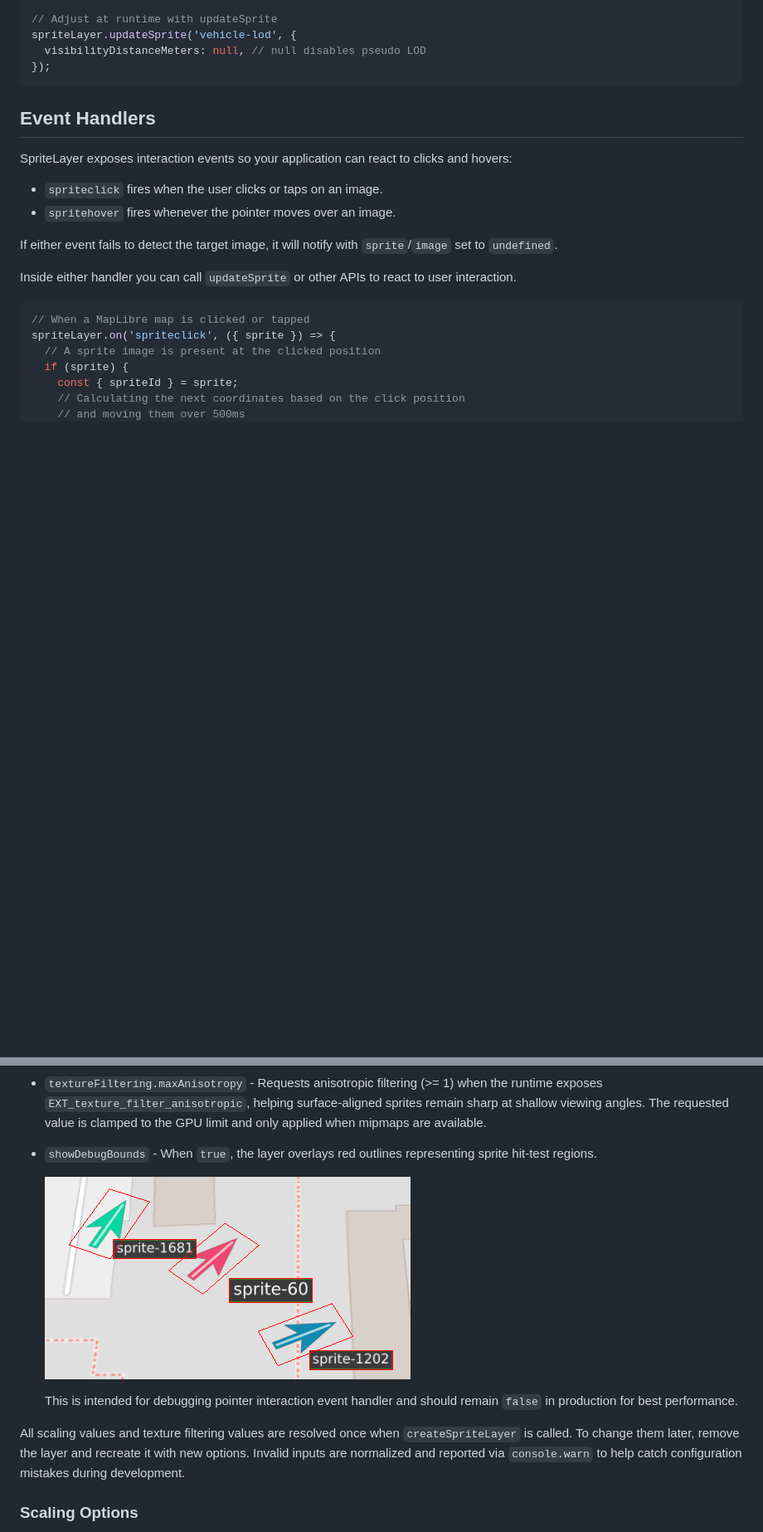
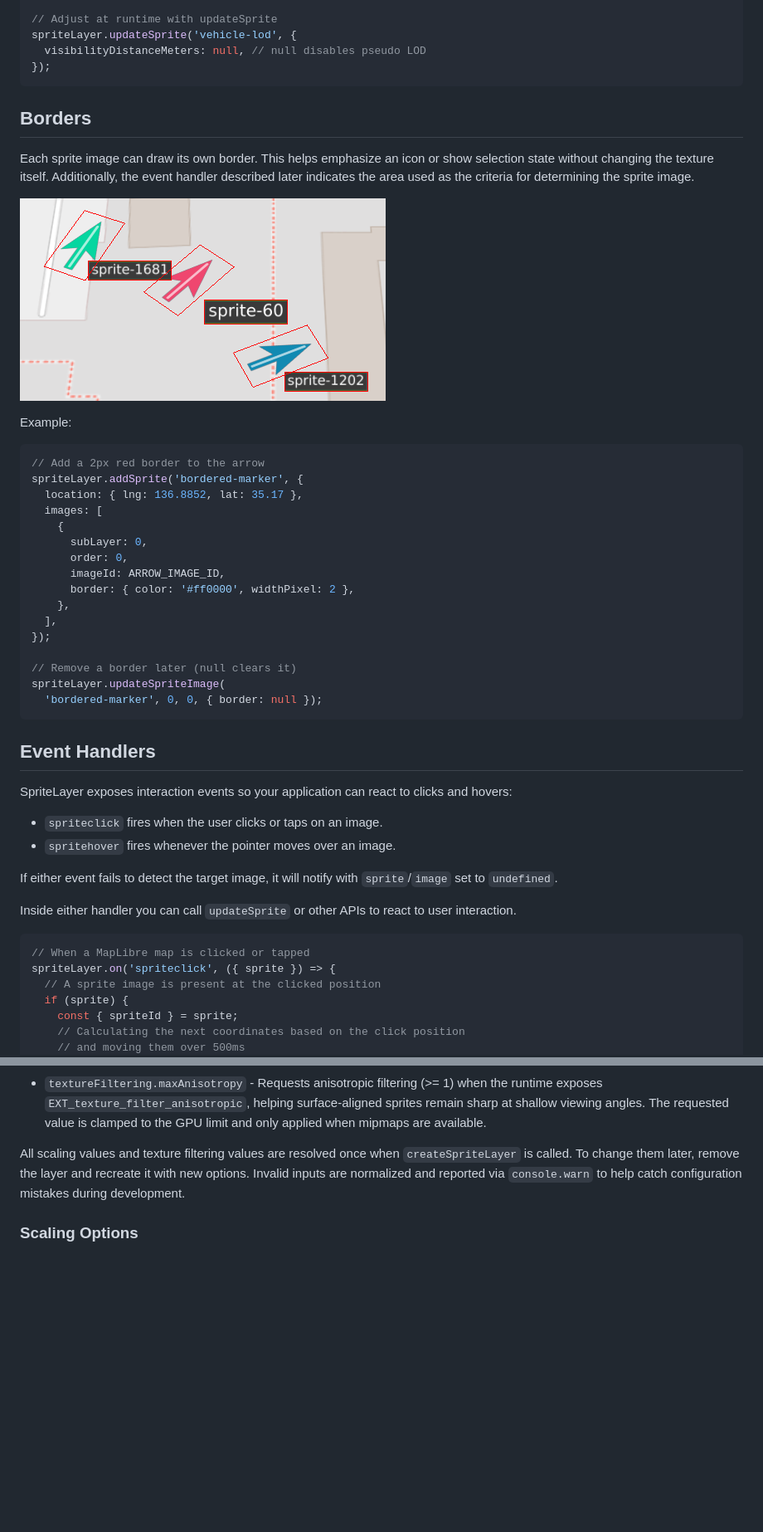
Before and after one commit to kekyo/maplibre-gl-layers, a Markdown page: README.md, 2 parts joined by grey strips. Shown: that part at 83% size. GitHub-like rendering; blank space fills up the shorter version.

````diff
--- a/README.md
+++ b/README.md
@@ -570,6 +570,36 @@ spriteLayer.updateSprite('vehicle-lod', {
 });
 ```
 
+## Borders
+
+Each sprite image can draw its own border.
+This helps emphasize an icon or show selection state without changing the texture itself.
+Additionally, the event handler described later indicates the area used as the criteria for determining the sprite image.
+
+
+![borders](./images/borders1.png)
+
+Example:
+
+```typescript
+// Add a 2px red border to the arrow
+spriteLayer.addSprite('bordered-marker', {
+  location: { lng: 136.8852, lat: 35.17 },
+  images: [
+    {
+      subLayer: 0,
+      order: 0,
+      imageId: ARROW_IMAGE_ID,
+      border: { color: '#ff0000', widthPixel: 2 },
+    },
+  ],
+});
+
+// Remove a border later (null clears it)
+spriteLayer.updateSpriteImage(
+  'bordered-marker', 0, 0, { border: null });
+```
+
 ## Event Handlers
 
 SpriteLayer exposes interaction events so your application can react to clicks and hovers:
@@ -827,11 +856,6 @@ const spriteLayer = createSpriteLayer({
 - `textureFiltering.minFilter` / `magFilter` - Override the WebGL texture filters used when sprites shrink or expand. The defaults match `linear` filtering in both directions. Setting `minFilter` to a mipmap variant (for example `linear-mipmap-linear`) automatically enables mipmap generation for newly registered images.
 - `textureFiltering.generateMipmaps` - Forces mipmap generation even when the chosen filter does not require it, improving quality for aggressively downscaled sprites on WebGL2 or power-of-two images. When the context cannot build mipmaps (for example WebGL1 with non power-of-two textures) the layer falls back to linear filtering automatically.
 - `textureFiltering.maxAnisotropy` - Requests anisotropic filtering (>= 1) when the runtime exposes `EXT_texture_filter_anisotropic`, helping surface-aligned sprites remain sharp at shallow viewing angles. The requested value is clamped to the GPU limit and only applied when mipmaps are available.
-- `showDebugBounds` - When `true`, the layer overlays red outlines representing sprite hit-test regions.
-
-  ![debug-bounds](./images/debug-bounds.png)
-
-  This is intended for debugging pointer interaction event handler and should remain `false` in production for best performance.
 
 All scaling values and texture filtering values are resolved once when `createSpriteLayer` is called. To change them later, remove the layer and recreate it with new options.
 Invalid inputs are normalized and reported via `console.warn` to help catch configuration mistakes during development.
````
Also changed, not shown: other parts of README.md (+0 -1 lines), README_ja.md (+29 -6 lines), images/borders1.png (renamed from images/debug-bounds.png), 11 other files.
